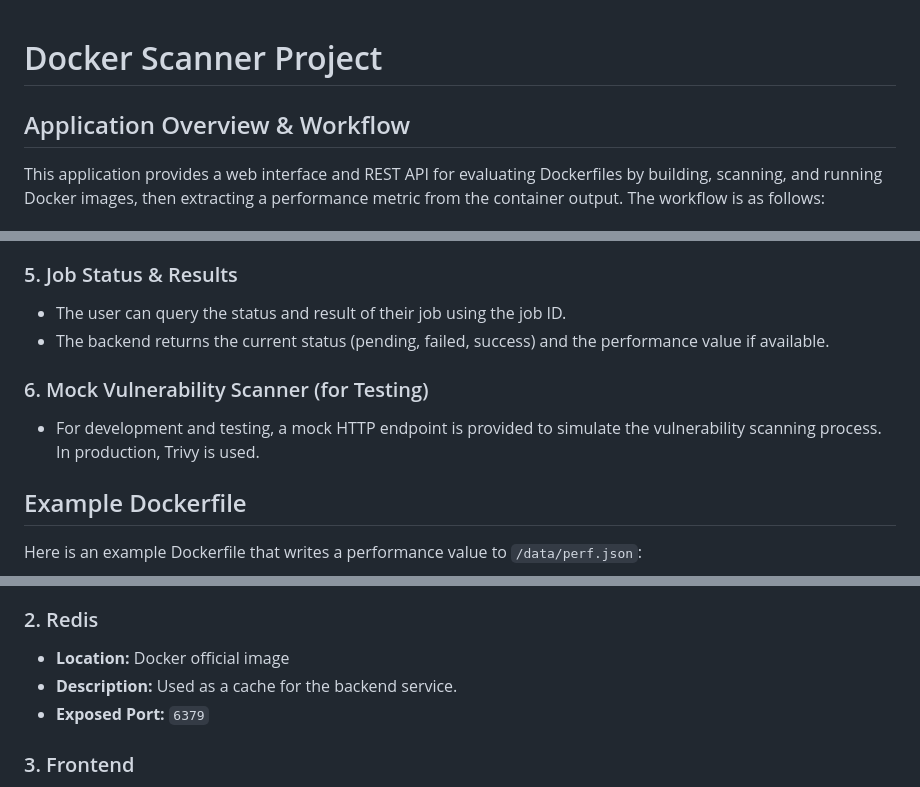
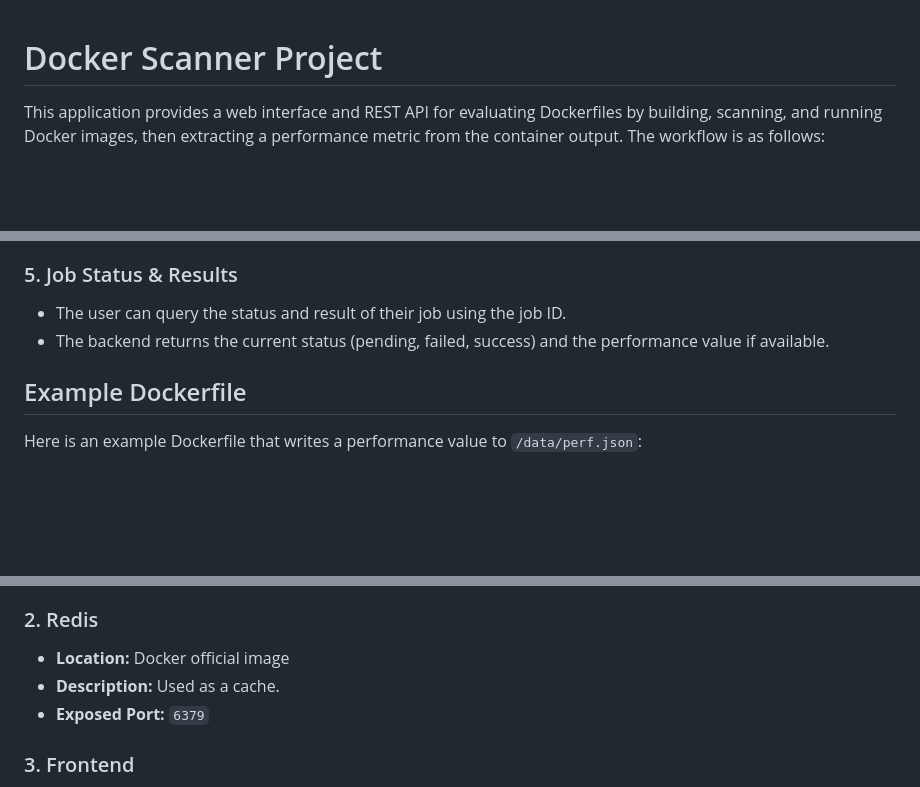
Before and after one commit to zeinab-sheikhi/docker-checker, a Markdown page: README.md, 3 parts joined by grey strips. Rendered like a GitHub page; blank space fills up the shorter version.

```diff
--- a/README.md
+++ b/README.md
@@ -1,6 +1,4 @@
 # Docker Scanner Project
-
-## Application Overview & Workflow
 
 This application provides a web interface and REST API for evaluating Dockerfiles by building, scanning, and running Docker images, then extracting a performance metric from the container output. The workflow is as follows:
 
@@ -32,9 +30,6 @@ This application provides a web interface and REST API for evaluating Dockerfile
 - The user can query the status and result of their job using the job ID.
 - The backend returns the current status (pending, failed, success) and the performance value if available.
 
-### 6. Mock Vulnerability Scanner (for Testing)
-- For development and testing, a mock HTTP endpoint is provided to simulate the vulnerability scanning process. In production, Trivy is used.
-
 ## Example Dockerfile
 Here is an example Dockerfile that writes a performance value to `/data/perf.json`:
 
@@ -63,7 +58,7 @@ This project consists of three main services, orchestrated using Docker Compose:
 
 ### 2. Redis
 - **Location:** Docker official image
-- **Description:** Used as a cache for the backend service.
+- **Description:** Used as a cache.
 - **Exposed Port:** `6379`
 
 ### 3. Frontend
```
